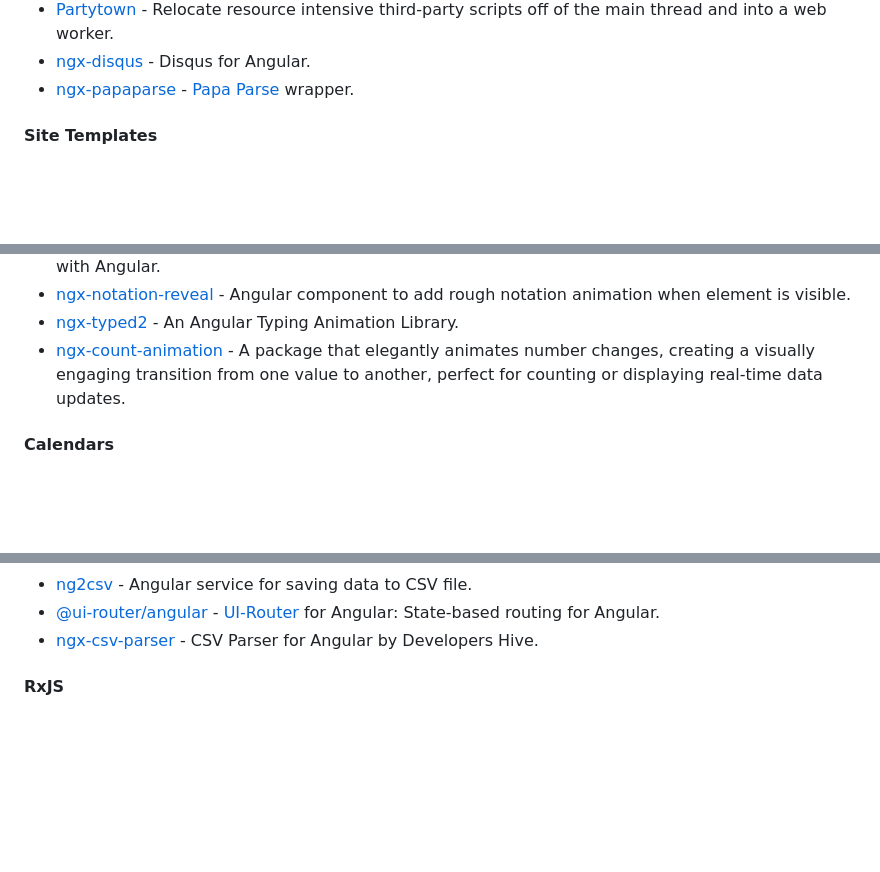
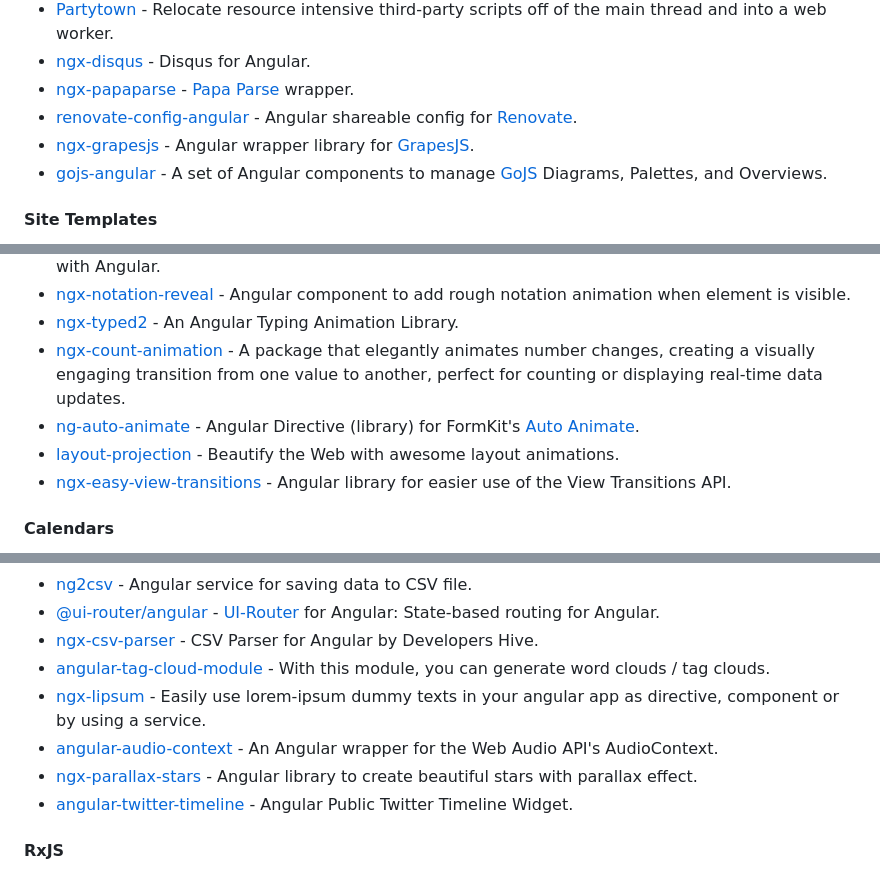
Before and after one commit to Eleven-Pigs/My-first_experience-angular-project, a Markdown page: README.md, 3 parts joined by grey strips. Rendered like a GitHub page; blank space fills up the shorter version.

```diff
--- a/README.md
+++ b/README.md
@@ -406,6 +410,9 @@ become an Angular expert.
 * [Partytown](https://partytown.builder.io/angular) - Relocate resource intensive third-party scripts off of the main thread and into a web worker.
 * [ngx-disqus](https://github.com/MurhafSousli/ngx-disqus) - Disqus for Angular.
 * [ngx-papaparse](https://github.com/alberthaff/ngx-papaparse) - [Papa Parse](https://www.papaparse.com) wrapper.
+* [renovate-config-angular](https://github.com/d-koppenhagen/renovate-config-angular) - Angular shareable config for [Renovate](https://www.mend.io/renovate/).
+* [ngx-grapesjs](https://github.com/Developer-Plexscape/ngx-grapesjs) - Angular wrapper library for [GrapesJS](https://grapesjs.com).
+* [gojs-angular](https://github.com/NorthwoodsSoftware/gojs-angular) - A set of Angular components to manage [GoJS](https://gojs.net/latest/index.html) Diagrams, Palettes, and Overviews.
 
 #### Site Templates
 
@@ -483,6 +490,9 @@ become an Angular expert.
 * [ngx-notation-reveal](https://github.com/namitoyokota/ngx-notation-reveal) - Angular component to add rough notation animation when element is visible.
 * [ngx-typed2](https://github.com/shiv-source/ngx-typed2) - An Angular Typing Animation Library.
 * [ngx-count-animation](https://github.com/hm21/ngx-count-animation) - A package that elegantly animates number changes, creating a visually engaging transition from one value to another, perfect for counting or displaying real-time data updates.
+* [ng-auto-animate](https://github.com/ajitzero/ng-auto-animate) - Angular Directive (library) for FormKit's [Auto Animate](https://auto-animate.formkit.com).
+* [layout-projection](https://github.com/Char2sGu/layout-projection) - Beautify the Web with awesome layout animations.
+* [ngx-easy-view-transitions](https://github.com/DerStimmler/ngx-easy-view-transitions) - Angular library for easier use of the View Transitions API.
 
 #### Calendars
 
@@ -897,6 +911,11 @@ for Bootstrap 5 & Angular 17.
 * [ng2csv](https://github.com/rars/ng2csv) - Angular service for saving data to CSV file.
 * [@ui-router/angular](https://github.com/ui-router/angular) - [UI-Router](https://ui-router.github.io) for Angular: State-based routing for Angular.
 * [ngx-csv-parser](https://github.com/tofiqquadri/ngx-csv-parser) - CSV Parser for Angular by Developers Hive.
+* [angular-tag-cloud-module](https://github.com/d-koppenhagen/angular-tag-cloud-module) - With this module, you can generate word clouds / tag clouds.
+* [ngx-lipsum](https://github.com/d-koppenhagen/ngx-lipsum) - Easily use lorem-ipsum dummy texts in your angular app as directive, component or by using a service.
+* [angular-audio-context](https://github.com/chrisguttandin/angular-audio-context) - An Angular wrapper for the Web Audio API's AudioContext.
+* [ngx-parallax-stars](https://github.com/DerStimmler/ngx-parallax-stars) - Angular library to create beautiful stars with parallax effect.
+* [angular-twitter-timeline](https://github.com/mustafaer/angular-twitter-timeline) - Angular Public Twitter Timeline Widget.
 
 #### RxJS
 
```
Also changed, not shown: other parts of README.md (+11 -0 lines).
